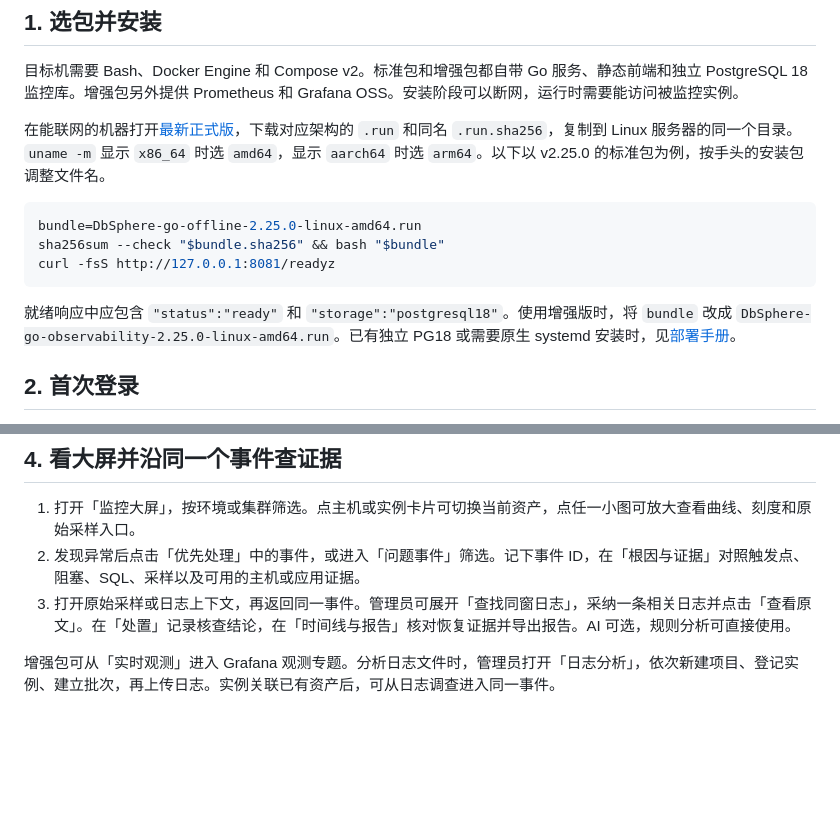
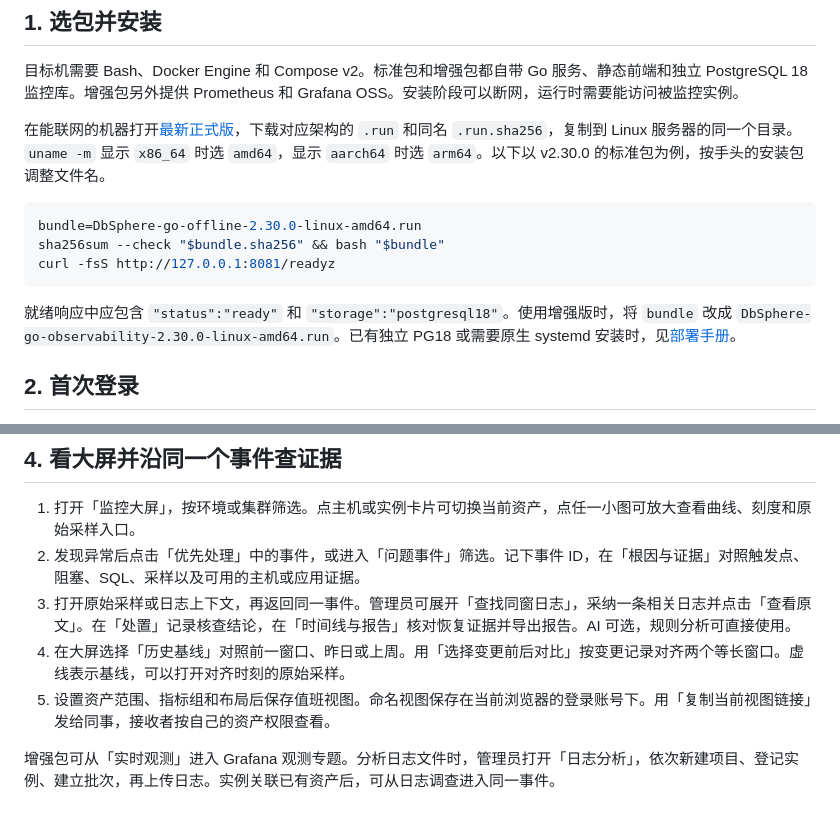
Before and after one commit to cuipengdba/DbSphere, a Markdown page: docs/QUICK_START.md, 2 parts joined by grey strips. GitHub-like rendering; blank space fills up the shorter version.

````diff
--- a/docs/QUICK_START.md
+++ b/docs/QUICK_START.md
@@ -6,15 +6,15 @@
 
 目标机需要 Bash、Docker Engine 和 Compose v2。标准包和增强包都自带 Go 服务、静态前端和独立 PostgreSQL 18 监控库。增强包另外提供 Prometheus 和 Grafana OSS。安装阶段可以断网，运行时需要能访问被监控实例。
 
-在能联网的机器打开[最新正式版](https://github.com/cuipengdba/DbSphere/releases/latest)，下载对应架构的 `.run` 和同名 `.run.sha256`，复制到 Linux 服务器的同一个目录。`uname -m` 显示 `x86_64` 时选 `amd64`，显示 `aarch64` 时选 `arm64`。以下以 v2.25.0 的标准包为例，按手头的安装包调整文件名。
+在能联网的机器打开[最新正式版](https://github.com/cuipengdba/DbSphere/releases/latest)，下载对应架构的 `.run` 和同名 `.run.sha256`，复制到 Linux 服务器的同一个目录。`uname -m` 显示 `x86_64` 时选 `amd64`，显示 `aarch64` 时选 `arm64`。以下以 v2.30.0 的标准包为例，按手头的安装包调整文件名。
 
 ```bash
-bundle=DbSphere-go-offline-2.25.0-linux-amd64.run
+bundle=DbSphere-go-offline-2.30.0-linux-amd64.run
 sha256sum --check "$bundle.sha256" && bash "$bundle"
 curl -fsS http://127.0.0.1:8081/readyz
 ```
 
-就绪响应中应包含 `"status":"ready"` 和 `"storage":"postgresql18"`。使用增强版时，将 `bundle` 改成 `DbSphere-go-observability-2.25.0-linux-amd64.run`。已有独立 PG18 或需要原生 systemd 安装时，见[部署手册](OFFLINE_DEPLOYMENT.md)。
+就绪响应中应包含 `"status":"ready"` 和 `"storage":"postgresql18"`。使用增强版时，将 `bundle` 改成 `DbSphere-go-observability-2.30.0-linux-amd64.run`。已有独立 PG18 或需要原生 systemd 安装时，见[部署手册](OFFLINE_DEPLOYMENT.md)。
 
 ## 2. 首次登录
 
@@ -47,6 +47,8 @@ GRANT CONNECT ON DATABASE postgres TO dbsphere_monitor;
 1. 打开「监控大屏」，按环境或集群筛选。点主机或实例卡片可切换当前资产，点任一小图可放大查看曲线、刻度和原始采样入口。
 2. 发现异常后点击「优先处理」中的事件，或进入「问题事件」筛选。记下事件 ID，在「根因与证据」对照触发点、阻塞、SQL、采样以及可用的主机或应用证据。
 3. 打开原始采样或日志上下文，再返回同一事件。管理员可展开「查找同窗日志」，采纳一条相关日志并点击「查看原文」。在「处置」记录核查结论，在「时间线与报告」核对恢复证据并导出报告。AI 可选，规则分析可直接使用。
+4. 在大屏选择「历史基线」对照前一窗口、昨日或上周。用「选择变更前后对比」按变更记录对齐两个等长窗口。虚线表示基线，可以打开对齐时刻的原始采样。
+5. 设置资产范围、指标组和布局后保存值班视图。命名视图保存在当前浏览器的登录账号下。用「复制当前视图链接」发给同事，接收者按自己的资产权限查看。
 
 增强包可从「实时观测」进入 Grafana 观测专题。分析日志文件时，管理员打开「日志分析」，依次新建项目、登记实例、建立批次，再上传日志。实例关联已有资产后，可从日志调查进入同一事件。
 
````
Also changed, not shown: README.md (+8 -3 lines), docs/images/incident-playback.png (added), docs/images/shared-cache-scale.png (added), 12 other files.
